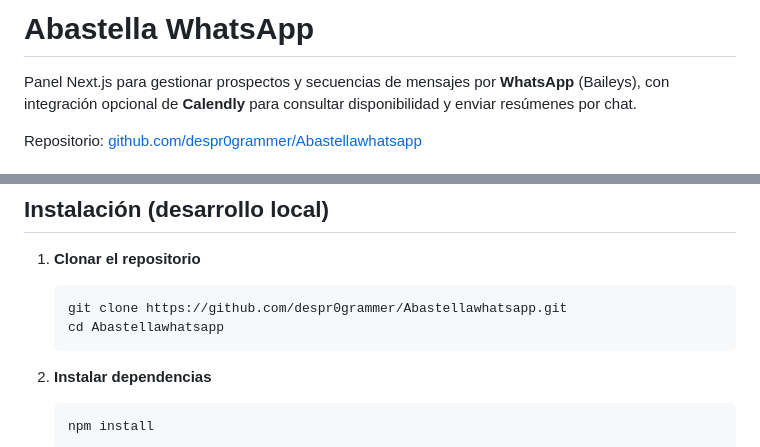
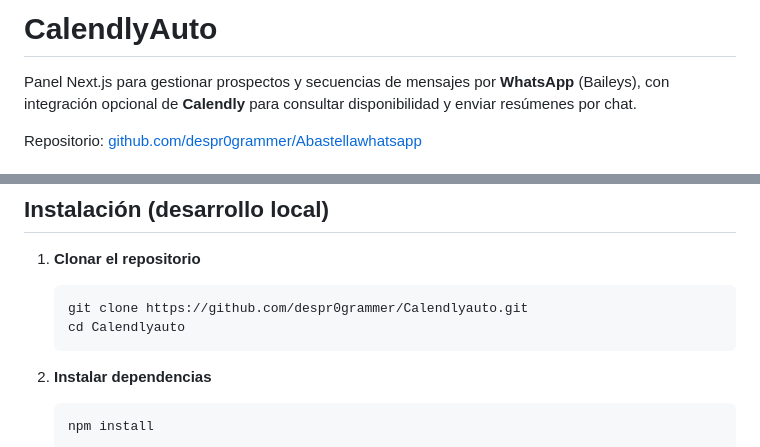
Before and after one commit to despr0grammer/CalendlyAuto, a Markdown page: README.md, 2 parts joined by grey strips. Rendered like a GitHub page.

Commit message:
Update project name and repository link in README
Renamed project from Abastella WhatsApp to CalendlyAuto and updated repository links.

````diff
--- a/README.md
+++ b/README.md
@@ -1,4 +1,4 @@
-# Abastella WhatsApp
+# CalendlyAuto
 
 Panel Next.js para gestionar prospectos y secuencias de mensajes por **WhatsApp** (Baileys), con integración opcional de **Calendly** para consultar disponibilidad y enviar resúmenes por chat.
 
@@ -14,8 +14,8 @@ Repositorio: [github.com/despr0grammer/Abastellawhatsapp](https://github.com/des
 1. **Clonar el repositorio**
 
    ```bash
-   git clone https://github.com/despr0grammer/Abastellawhatsapp.git
-   cd Abastellawhatsapp
+   git clone https://github.com/despr0grammer/Calendlyauto.git
+   cd Calendlyauto
    ```
 
 2. **Instalar dependencias**
````
